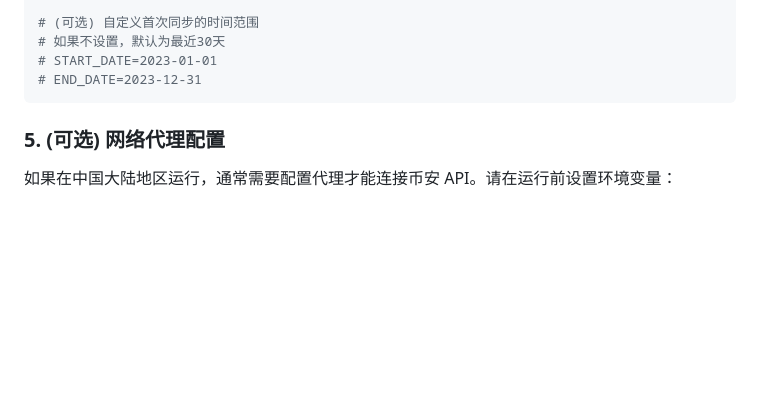
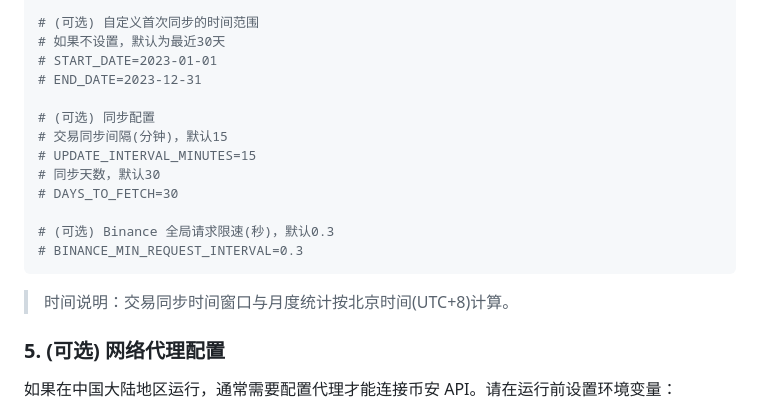
Before and after one commit to miracle-zs/crypto_dashboard, a Markdown page: README.md, the part around the change. Drawn GitHub-style; blank space fills up the shorter version.

Commit message:
docs: document sync and rate limit settings

````diff
--- a/README.md
+++ b/README.md
@@ -78,7 +78,18 @@ BINANCE_API_SECRET=YOUR_API_SECRET
 # 如果不设置，默认为最近30天
 # START_DATE=2023-01-01
 # END_DATE=2023-12-31
+
+# (可选) 同步配置
+# 交易同步间隔(分钟)，默认15
+# UPDATE_INTERVAL_MINUTES=15
+# 同步天数，默认30
+# DAYS_TO_FETCH=30
+
+# (可选) Binance 全局请求限速(秒)，默认0.3
+# BINANCE_MIN_REQUEST_INTERVAL=0.3
 ```
+
+> 时间说明：交易同步时间窗口与月度统计按北京时间(UTC+8)计算。
 
 ### 5. (可选) 网络代理配置
 
````
